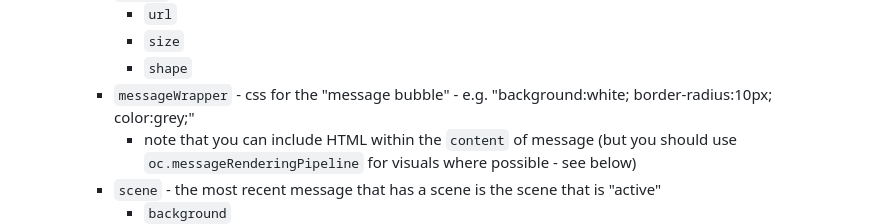
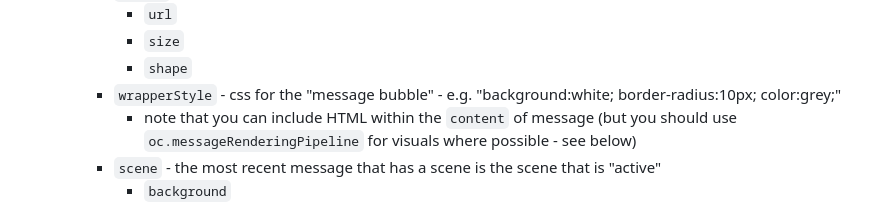
Before and after one commit to josephrocca/OpenCharacters, a Markdown page: docs/custom-code.md, the part around the change. GitHub-like rendering.

```diff
--- a/docs/custom-code.md
+++ b/docs/custom-code.md
@@ -84,7 +84,7 @@ You can also access and edit character data via `oc.character.propertyName`. Her
        * `url`
        * `size`
        * `shape`
-     * `messageWrapper` - css for the "message bubble" - e.g. "background:white; border-radius:10px; color:grey;"
+     * `wrapperStyle` - css for the "message bubble" - e.g. "background:white; border-radius:10px; color:grey;"
        * note that you can include HTML within the `content` of message (but you should use `oc.messageRenderingPipeline` for visuals where possible - see below)
      * `scene` - the most recent message that has a scene is the scene that is "active"
        * `background`
```
